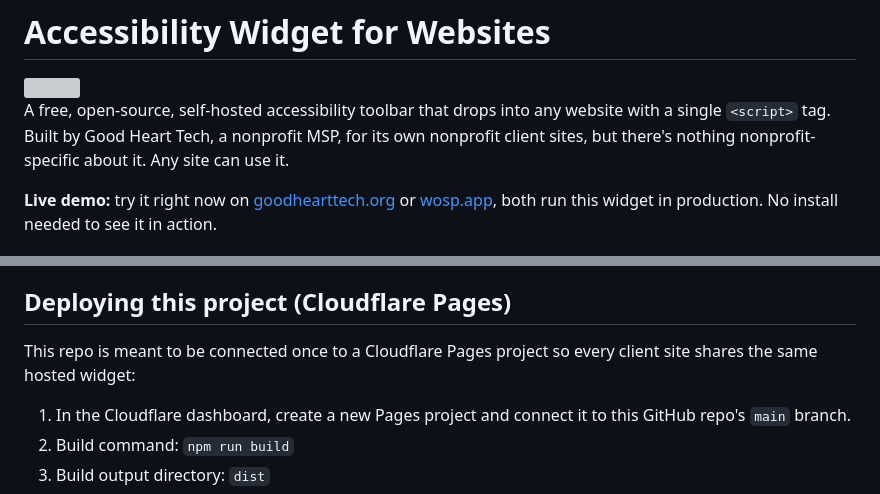
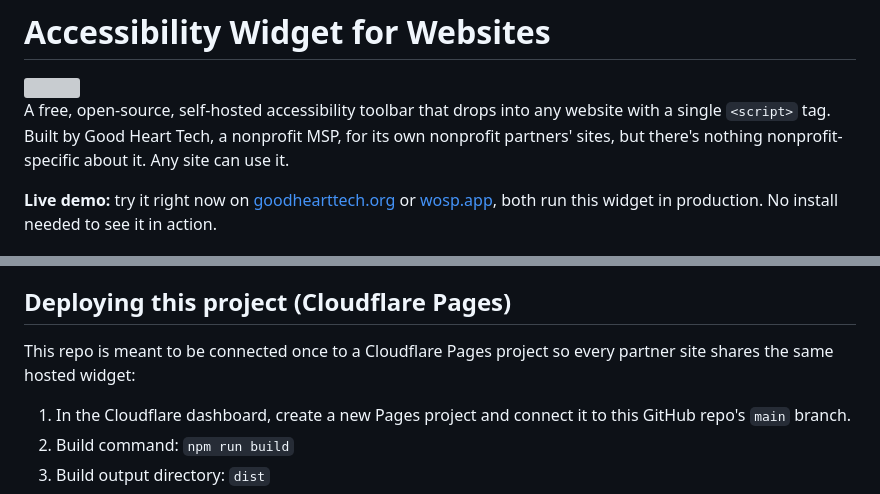
Before and after one commit to Good-Heart-Tech/Accessibility-Widget-for-Nonprofits, a Markdown page: README.md, 2 parts joined by grey strips. Drawn GitHub-style; grey boxes are pictures that could not be loaded.

Commit message:
Brand compliance: replace client language with nonprofit partners
Good Heart Tech's brand voice guide prohibits calling served orgs
"clients" or "customers" (use "nonprofit partners"). Fixed two
instances in README.md. No other brand violations found (colors,
favicon, logo usage, and org name spelling all check out).

Co-Authored-By: Claude Sonnet 5 <noreply@anthropic.com>

```diff
--- a/README.md
+++ b/README.md
@@ -2,7 +2,7 @@
 
 <img src="assets/icon-mark.svg" alt="" width="72" height="72" align="right">
 
-A free, open-source, self-hosted accessibility toolbar that drops into any website with a single `<script>` tag. Built by Good Heart Tech, a nonprofit MSP, for its own nonprofit client sites, but there's nothing nonprofit-specific about it. Any site can use it.
+A free, open-source, self-hosted accessibility toolbar that drops into any website with a single `<script>` tag. Built by Good Heart Tech, a nonprofit MSP, for its own nonprofit partners' sites, but there's nothing nonprofit-specific about it. Any site can use it.
 
 **Live demo:** try it right now on [goodhearttech.org](https://goodhearttech.org) or [wosp.app](https://wosp.app), both run this widget in production. No install needed to see it in action.
 
@@ -75,7 +75,7 @@ The value is exactly the class string you would put on an `<i>` tag, so any free
 
 ## Deploying this project (Cloudflare Pages)
 
-This repo is meant to be connected once to a Cloudflare Pages project so every client site shares the same hosted widget:
+This repo is meant to be connected once to a Cloudflare Pages project so every partner site shares the same hosted widget:
 
 1. In the Cloudflare dashboard, create a new Pages project and connect it to this GitHub repo's `main` branch.
 2. Build command: `npm run build`
```
